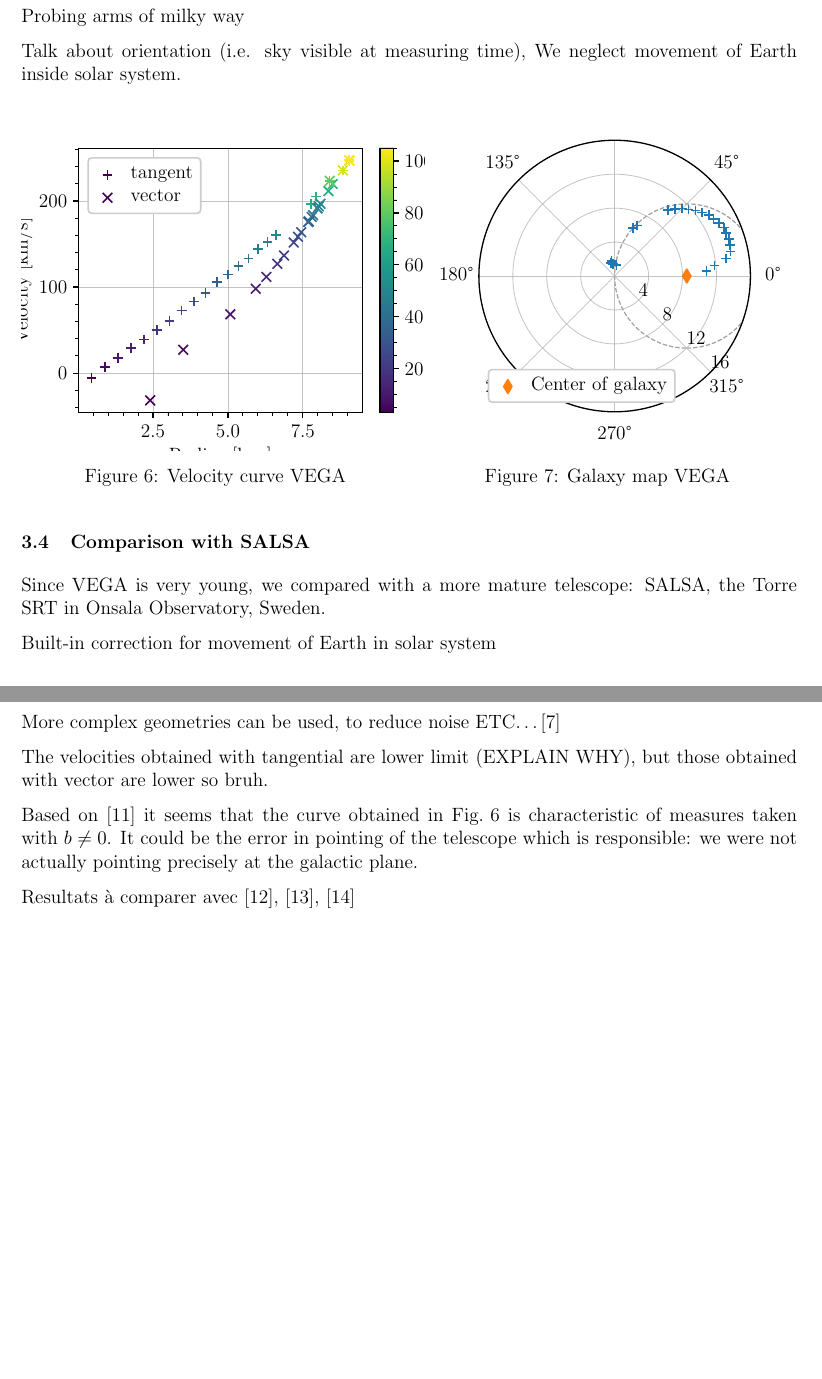
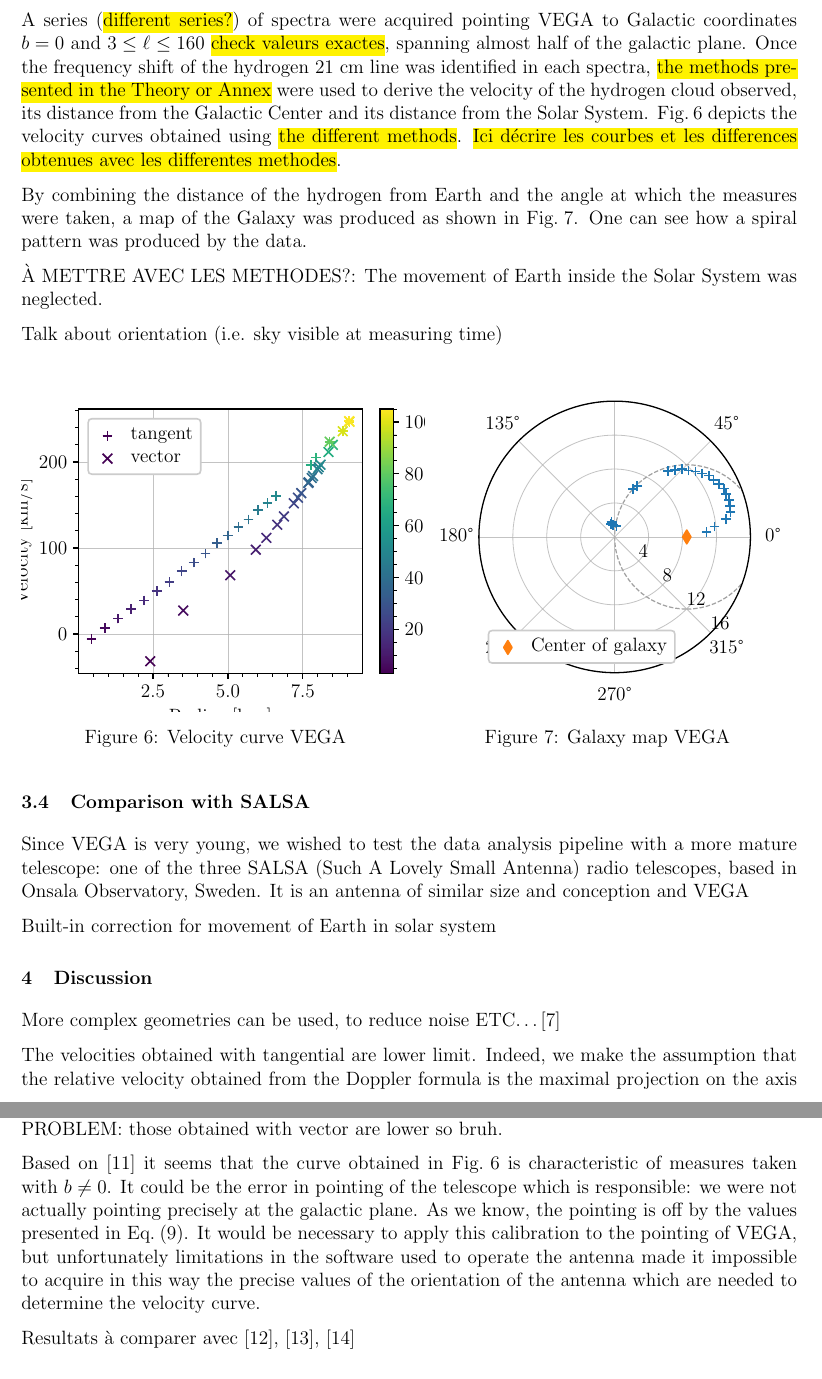
Before and after one commit to TomVdt/TPIII, a LaTeX document (04-radiotelescope/rapport.tex, which reads 04-radiotelescope/sections/2-results.tex, 04-radiotelescope/sections/3-discussion.tex): two parts of pages 7 and 8 of 10, joined at a grey line, cut at the place of the change, the shorter picture padded with empty space. Compiled offline with pdfLaTeX.

Commit message:
Resultats jusqu'ici

```diff
--- a/04-radiotelescope/sections/2-results.tex
+++ b/04-radiotelescope/sections/2-results.tex
@@ -36,11 +36,17 @@ An example of the application of this pipeline is depicted in \autoref{fig:proce
 \end{figure}
 
 
-\subsection{Velocity field of the Milky Way}
-Probing arms of milky way
+\subsection{Velocity curve of the Milky Way}
+A series (\hl{different series?}) of spectra were acquired pointing VEGA to Galactic coordinates $b = 0$ and $3 \leq \ell \leq 160$ \hl{check valeurs exactes}, spanning almost half of the galactic plane.
+Once the frequency shift of the hydrogen 21 cm line was identified in each spectra, \hl{the methods presented in the Theory or Annex} were used to derive the velocity of the hydrogen cloud observed, its distance from the Galactic Center and its distance from the Solar System.
+\autoref{fig:VEGA_velocity_curve} depicts the velocity curves obtained using \hl{the different methods}.
+\hl{Ici décrire les courbes et les differences obtenues avec les differentes methodes}.
 
-Talk about orientation (i.e. sky visible at measuring time),
-We neglect movement of Earth inside solar system.
+By combining the distance of the hydrogen from Earth and the angle at which the measures were taken, a map of the Galaxy was produced as shown in \autoref{fig:VEGA_galaxy_map}. One can see how a spiral pattern was produced by the data.
+
+À METTRE AVEC LES METHODES?: The movement of Earth inside the Solar System was neglected.
+
+Talk about orientation (i.e. sky visible at measuring time)
 
 \begin{figure}[htbp]
     \begin{minipage}[t]{0.5\textwidth}
@@ -60,7 +66,8 @@ We neglect movement of Earth inside solar system.
 \end{figure}
 
 \subsection{Comparison with SALSA}
-Since VEGA is very young, we compared with a more mature telescope: SALSA, the Torre SRT in Onsala Observatory, Sweden.
+Since VEGA is very young, we wished to test the data analysis pipeline with a more mature telescope: one of the three SALSA (Such A Lovely Small Antenna) radio telescopes, based in Onsala Observatory, Sweden.
+It is an antenna of similar size and conception and VEGA
 
 Built-in correction for movement of Earth in solar system
 \begin{figure}[htbp]
--- a/04-radiotelescope/sections/3-discussion.tex
+++ b/04-radiotelescope/sections/3-discussion.tex
@@ -1,8 +1,11 @@
 \section{Discussion}
 More complex geometries can be used, to reduce noise ETC\ldots \cite{burke_introduction_2013}
 
-The velocities obtained with tangential are lower limit (EXPLAIN WHY), but those obtained with vector are lower so bruh.
+The velocities obtained with tangential are lower limit.
+Indeed, we make the assumption that the relative velocity obtained from the Doppler formula is the maximal projection on the axis joining the solar system and the observed hydrogen cloud, but this is not necessarily the case.
+PROBLEM: those obtained with vector are lower so bruh.
 
-Based on \cite{sakhawat_hossain_salsa_2018} it seems that the curve obtained in \autoref{fig:VEGA_velocity_curve} is characteristic of measures taken with $b \neq 0$. It could be the error in pointing of the telescope which is responsible: we were not actually pointing precisely at the galactic plane.
+Based on \cite{sakhawat_hossain_salsa_2018} it seems that the curve obtained in \autoref{fig:VEGA_velocity_curve} is characteristic of measures taken with $b \neq 0$. It could be the error in pointing of the telescope which is responsible: we were not actually pointing precisely at the galactic plane. As we know, the pointing is off by the values presented in \autoref{eq:offset}.
+It would be necessary to apply this calibration to the pointing of VEGA, but unfortunately limitations in the software used to operate the antenna made it  impossible to acquire in this way the precise values of the orientation of the antenna which are needed to determine the velocity curve.
 
 Resultats à comparer avec \cite{ou_dark_2024}, \cite{jia_research_2022}, \cite{mroz_rotation_2019}
```
Also changed, not shown: 04-radiotelescope/sections/2-results.tex (4 more changed lines).
